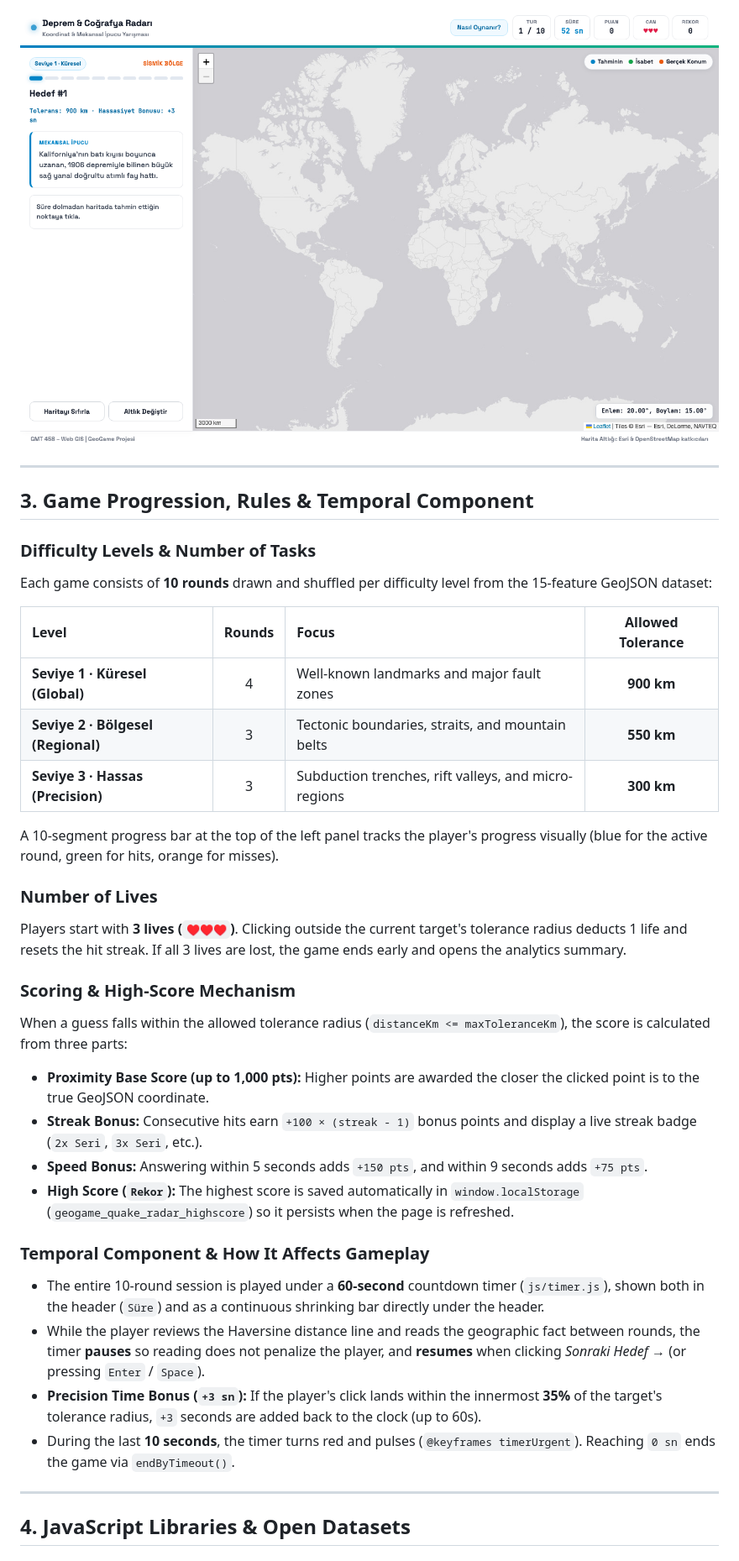
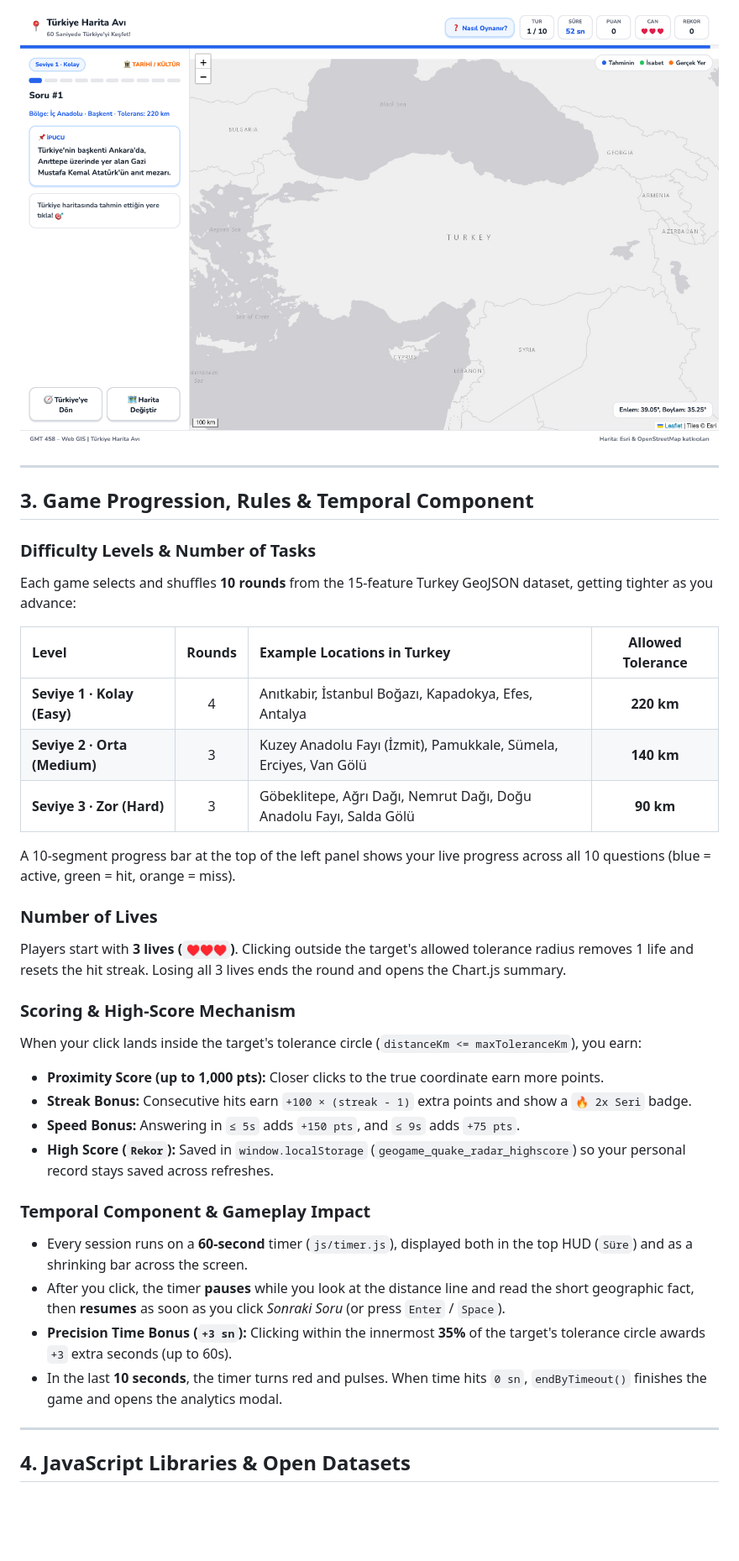
Before and after one commit to begum-miray/GEOGAME, a Markdown page: README.md, the part around one of its changes. Shown at 84% size. Rendered like a GitHub page; pictures changed too: assets/images/screenshot-gameplay.png; blank space fills up the shorter version.

```diff
--- a/README.md
+++ b/README.md
@@ -45,31 +45,31 @@ Before finalizing the interface, I planned the page layout around a top HUD bar,
 ## 3. Game Progression, Rules & Temporal Component
 
 ### Difficulty Levels & Number of Tasks
-Each game consists of **10 rounds** drawn and shuffled per difficulty level from the 15-feature GeoJSON dataset:
+Each game selects and shuffles **10 rounds** from the 15-feature Turkey GeoJSON dataset, getting tighter as you advance:
 
-| Level | Rounds | Focus | Allowed Tolerance |
+| Level | Rounds | Example Locations in Turkey | Allowed Tolerance |
 | :--- | :---: | :--- | :---: |
-| **Seviye 1 · Küresel (Global)** | 4 | Well-known landmarks and major fault zones | **900 km** |
-| **Seviye 2 · Bölgesel (Regional)** | 3 | Tectonic boundaries, straits, and mountain belts | **550 km** |
-| **Seviye 3 · Hassas (Precision)** | 3 | Subduction trenches, rift valleys, and micro-regions | **300 km** |
+| **Seviye 1 · Kolay (Easy)** | 4 | Anıtkabir, İstanbul Boğazı, Kapadokya, Efes, Antalya | **220 km** |
+| **Seviye 2 · Orta (Medium)** | 3 | Kuzey Anadolu Fayı (İzmit), Pamukkale, Sümela, Erciyes, Van Gölü | **140 km** |
+| **Seviye 3 · Zor (Hard)** | 3 | Göbeklitepe, Ağrı Dağı, Nemrut Dağı, Doğu Anadolu Fayı, Salda Gölü | **90 km** |
 
-A 10-segment progress bar at the top of the left panel tracks the player's progress visually (blue for the active round, green for hits, orange for misses).
+A 10-segment progress bar at the top of the left panel shows your live progress across all 10 questions (blue = active, green = hit, orange = miss).
 
 ### Number of Lives
-Players start with **3 lives (`♥♥♥`)**. Clicking outside the current target's tolerance radius deducts 1 life and resets the hit streak. If all 3 lives are lost, the game ends early and opens the analytics summary.
+Players start with **3 lives (`♥♥♥`)**. Clicking outside the target's allowed tolerance radius removes 1 life and resets the hit streak. Losing all 3 lives ends the round and opens the Chart.js summary.
 
 ### Scoring & High-Score Mechanism
-When a guess falls within the allowed tolerance radius (`distanceKm <= maxToleranceKm`), the score is calculated from three parts:
-- **Proximity Base Score (up to 1,000 pts):** Higher points are awarded the closer the clicked point is to the true GeoJSON coordinate.
-- **Streak Bonus:** Consecutive hits earn `+100 × (streak - 1)` bonus points and display a live streak badge (`2x Seri`, `3x Seri`, etc.).
-- **Speed Bonus:** Answering within 5 seconds adds `+150 pts`, and within 9 seconds adds `+75 pts`.
-- **High Score (`Rekor`):** The highest score is saved automatically in `window.localStorage` (`geogame_quake_radar_highscore`) so it persists when the page is refreshed.
+When your click lands inside the target's tolerance circle (`distanceKm <= maxToleranceKm`), you earn:
+- **Proximity Score (up to 1,000 pts):** Closer clicks to the true coordinate earn more points.
+- **Streak Bonus:** Consecutive hits earn `+100 × (streak - 1)` extra points and show a `🔥 2x Seri` badge.
+- **Speed Bonus:** Answering in `≤ 5s` adds `+150 pts`, and `≤ 9s` adds `+75 pts`.
+- **High Score (`Rekor`):** Saved in `window.localStorage` (`geogame_quake_radar_highscore`) so your personal record stays saved across refreshes.
 
-### Temporal Component & How It Affects Gameplay
-- The entire 10-round session is played under a **60-second** countdown timer (`js/timer.js`), shown both in the header (`Süre`) and as a continuous shrinking bar directly under the header.
-- While the player reviews the Haversine distance line and reads the geographic fact between rounds, the timer **pauses** so reading does not penalize the player, and **resumes** when clicking *Sonraki Hedef →* (or pressing `Enter` / `Space`).
-- **Precision Time Bonus (`+3 sn`):** If the player's click lands within the innermost **35%** of the target's tolerance radius, `+3` seconds are added back to the clock (up to 60s).
-- During the last **10 seconds**, the timer turns red and pulses (`@keyframes timerUrgent`). Reaching `0 sn` ends the game via `endByTimeout()`.
+### Temporal Component & Gameplay Impact
+- Every session runs on a **60-second** timer (`js/timer.js`), displayed both in the top HUD (`Süre`) and as a shrinking bar across the screen.
+- After you click, the timer **pauses** while you look at the distance line and read the short geographic fact, then **resumes** as soon as you click *Sonraki Soru* (or press `Enter` / `Space`).
+- **Precision Time Bonus (`+3 sn`):** Clicking within the innermost **35%** of the target's tolerance circle awards `+3` extra seconds (up to 60s).
+- In the last **10 seconds**, the timer turns red and pulses. When time hits `0 sn`, `endByTimeout()` finishes the game and opens the analytics modal.
 
 ---
 
```
Also changed, not shown: other parts of README.md (+46 -55 lines), assets/images/screenshot-welcome.png, 7 other files.
